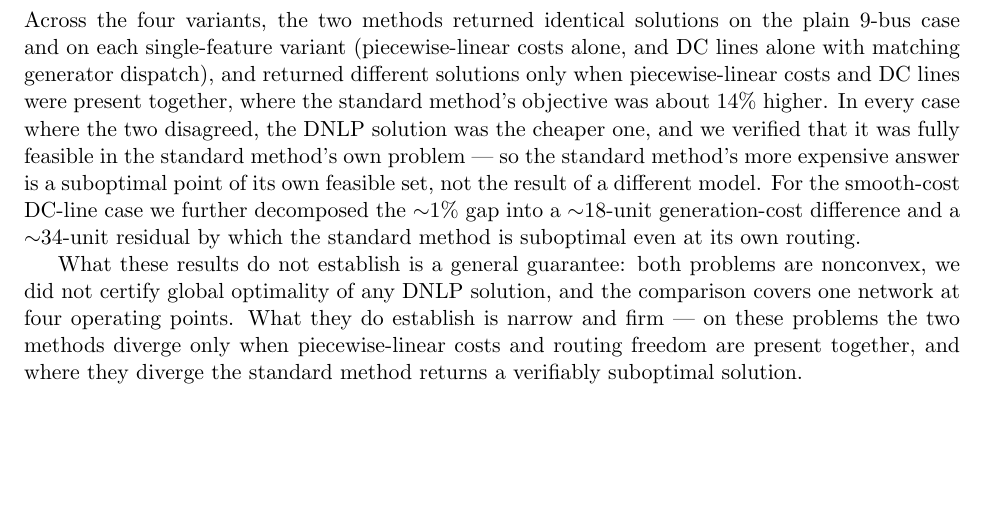
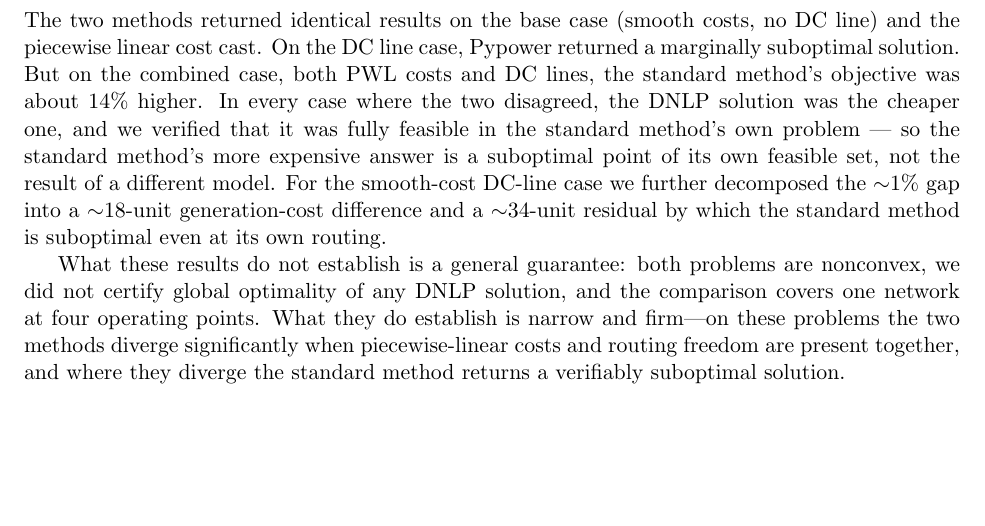
Before and after one commit to cvxgrp/cvxopf, a LaTeX document (experiments/dnlp_vs_pypower/REPORT.tex): part of page 6 of 6, cut at the place of the change. Compiled offline with pdfLaTeX.

Commit message:
edit conclusion

```diff
--- a/experiments/dnlp_vs_pypower/REPORT.tex
+++ b/experiments/dnlp_vs_pypower/REPORT.tex
@@ -328,11 +328,10 @@ standard method's answer --- do not depend on this account.
 
 \section{Conclusion}
 
-Across the four variants, the two methods returned identical solutions on the
-plain 9-bus case and on each single-feature variant (piecewise-linear costs
-alone, and DC lines alone with matching generator dispatch), and returned
-different solutions only when piecewise-linear costs and DC lines were present
-together, where the standard method's objective was about 14\% higher. In every
+The two methods returned identical results on the base case (smooth costs, no DC line) and
+the piecewise linear cost cast. On the DC line case, Pypower returned a marginally suboptimal
+solution. But on the combined case, both PWL costs and DC lines, the standard method's objective
+was about 14\% higher. In every
 case where the two disagreed, the DNLP solution was the cheaper one, and we
 verified that it was fully feasible in the standard method's own problem --- so
 the standard method's more expensive answer is a suboptimal point of its own
@@ -344,7 +343,7 @@ method is suboptimal even at its own routing.
 What these results do not establish is a general guarantee: both problems are
 nonconvex, we did not certify global optimality of any DNLP solution, and the
 comparison covers one network at four operating points. What they do establish
-is narrow and firm --- on these problems the two methods diverge only when
+is narrow and firm---on these problems the two methods diverge significantly when
 piecewise-linear costs and routing freedom are present together, and where they
 diverge the standard method returns a verifiably suboptimal solution.
 
```
